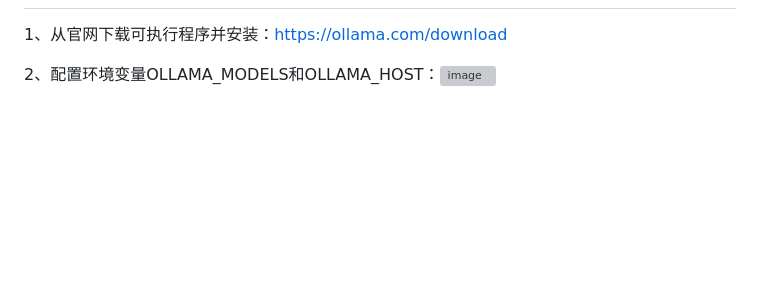
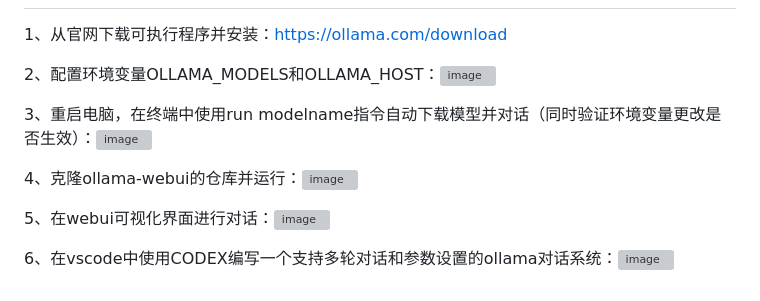
Before and after one commit to Mostimadesi/11day-class, a Markdown page: study.md, the part around the change. Rendered like a GitHub page; blank space fills up the shorter version; grey boxes are pictures that could not be loaded.

Commit message:
Update study.md with new content and structure

```diff
--- a/study.md
+++ b/study.md
@@ -92,3 +92,11 @@
  1、从官网下载可执行程序并安装：https://ollama.com/download
 
  2、配置环境变量OLLAMA_MODELS和OLLAMA_HOST：<img width="930" height="375" alt="image" src="https://github.com/user-attachments/assets/68506bd8-53bf-4dfb-a81a-84300c7bbabb" />
+
+ 3、重启电脑，在终端中使用run modelname指令自动下载模型并对话（同时验证环境变量更改是否生效）：<img width="1730" height="924" alt="image" src="https://github.com/user-attachments/assets/37bf6235-86b3-4e46-9a4c-2126b4ec2936" />
+
+ 4、克隆ollama-webui的仓库并运行：<img width="1730" height="924" alt="image" src="https://github.com/user-attachments/assets/b9eb29ba-4b2e-4f3a-b6f3-5f8b3c0a33cd" />
+
+ 5、在webui可视化界面进行对话：<img width="2560" height="1347" alt="image" src="https://github.com/user-attachments/assets/a7eaadb1-8957-48f9-bd0c-3667418ef1a1" />
+
+ 6、在vscode中使用CODEX编写一个支持多轮对话和参数设置的ollama对话系统：<img width="2493" height="1407" alt="image" src="https://github.com/user-attachments/assets/3a49730d-65fd-433e-972f-ee215fe95956" />
```
